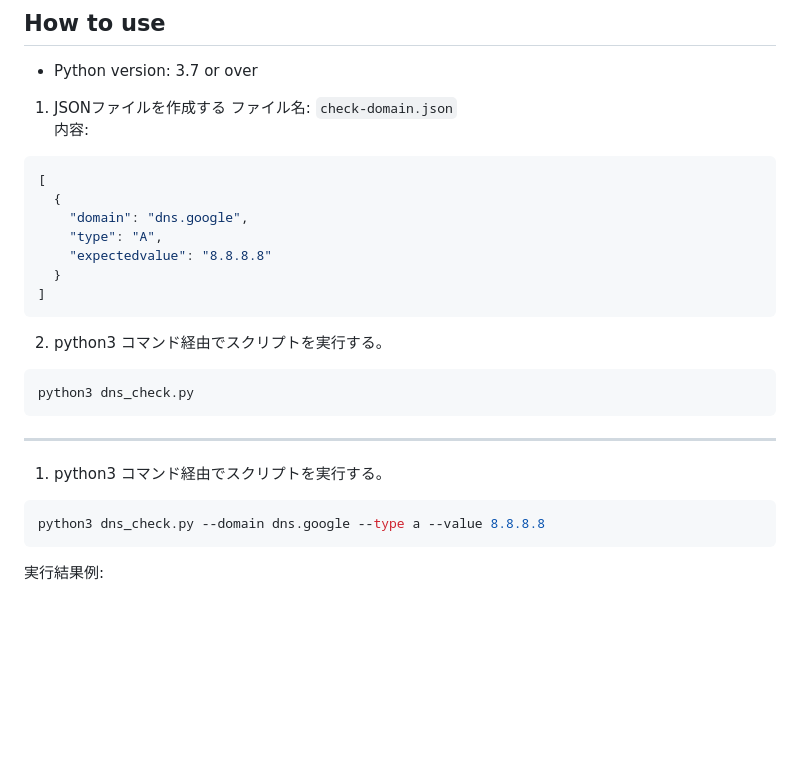
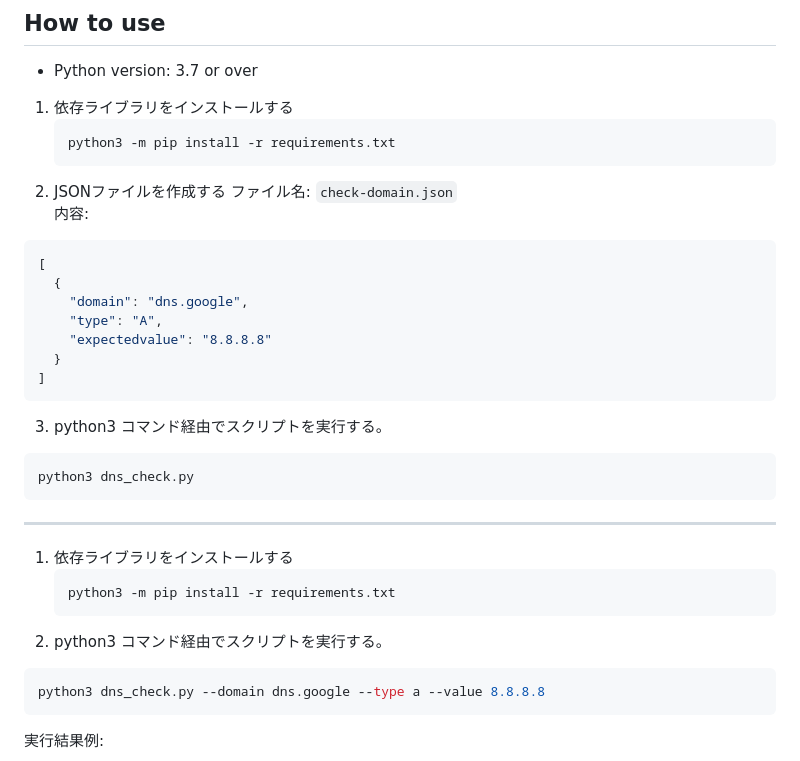
Before and after one commit to n138-kz/dns_domain_check, a Markdown page: .github/README.md, the part around the change. Rendered like a GitHub page; blank space fills up the shorter version.

Commit message:
依存ライブラリをインストール手順追加

````diff
--- a/.github/README.md
+++ b/.github/README.md
@@ -45,7 +45,11 @@
 
 - Python version: 3.7 or over
 
-1. JSONファイルを作成する
+1. 依存ライブラリをインストールする
+   ```sh
+   python3 -m pip install -r requirements.txt
+   ```
+2. JSONファイルを作成する
   ファイル名: `check-domain.json`
   内容:
   ```json
@@ -57,14 +61,19 @@
     }
   ]
   ```
-2. python3 コマンド経由でスクリプトを実行する。
+3. python3 コマンド経由でスクリプトを実行する。
   ```sh
   python3 dns_check.py
   ```
 
 ---
 
-1. python3 コマンド経由でスクリプトを実行する。
+
+1. 依存ライブラリをインストールする
+   ```sh
+   python3 -m pip install -r requirements.txt
+   ```
+2. python3 コマンド経由でスクリプトを実行する。
   ```sh
   python3 dns_check.py --domain dns.google --type a --value 8.8.8.8
   ```
````
